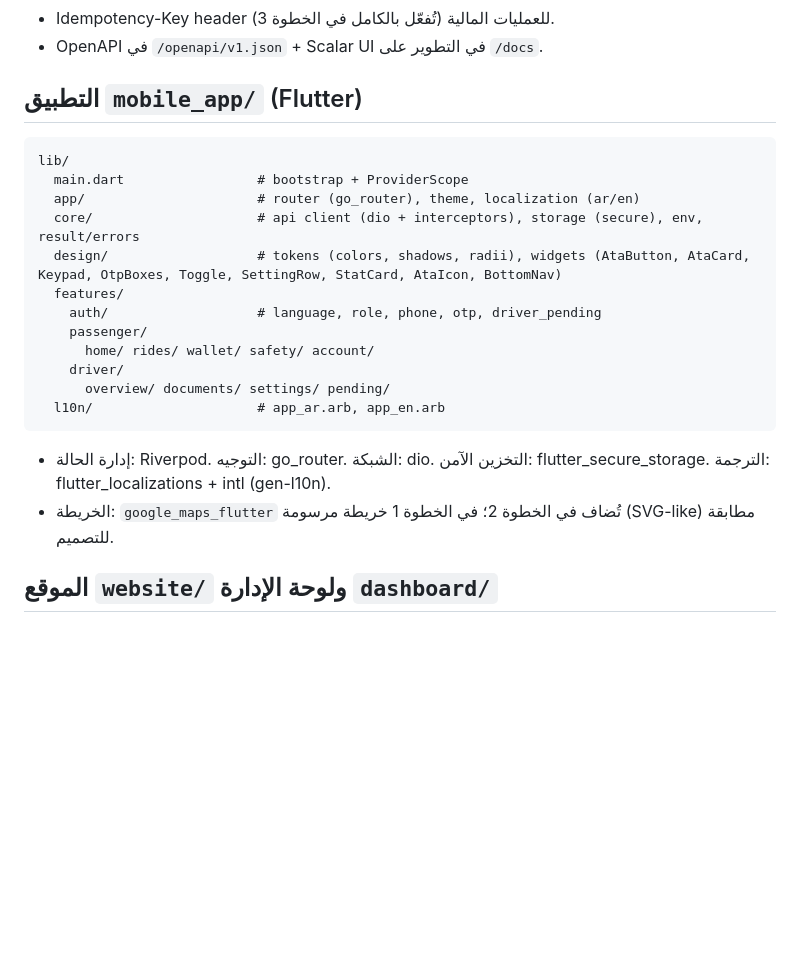
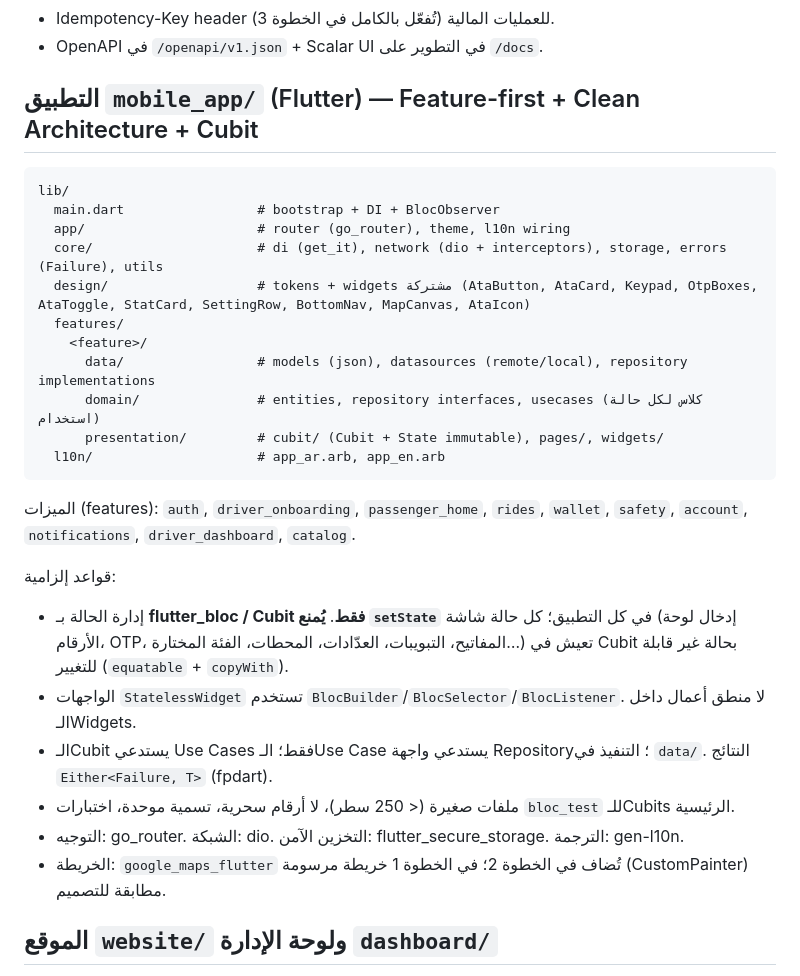
Before and after one commit to unitech2022/ATAPlatform, a Markdown page: docs/03-architecture.md, the part around the change. Rendered like a GitHub page; blank space fills up the shorter version.

````diff
--- a/docs/03-architecture.md
+++ b/docs/03-architecture.md
@@ -59,25 +59,31 @@ backend/
 - Idempotency-Key header للعمليات المالية (تُفعّل بالكامل في الخطوة 3).
 - OpenAPI في `/openapi/v1.json` + Scalar UI في التطوير على `/docs`.
 
-## التطبيق `mobile_app/` (Flutter)
+## التطبيق `mobile_app/` (Flutter) — Feature-first + Clean Architecture + Cubit
 
 ```
 lib/
-  main.dart                 # bootstrap + ProviderScope
-  app/                      # router (go_router), theme, localization (ar/en)
-  core/                     # api client (dio + interceptors), storage (secure), env, result/errors
-  design/                   # tokens (colors, shadows, radii), widgets (AtaButton, AtaCard, Keypad, OtpBoxes, Toggle, SettingRow, StatCard, AtaIcon, BottomNav)
+  main.dart                 # bootstrap + DI + BlocObserver
+  app/                      # router (go_router), theme, l10n wiring
+  core/                     # di (get_it), network (dio + interceptors), storage, errors (Failure), utils
+  design/                   # tokens + widgets مشتركة (AtaButton, AtaCard, Keypad, OtpBoxes, AtaToggle, StatCard, SettingRow, BottomNav, MapCanvas, AtaIcon)
   features/
-    auth/                   # language, role, phone, otp, driver_pending
-    passenger/
-      home/ rides/ wallet/ safety/ account/
-    driver/
-      overview/ documents/ settings/ pending/
+    <feature>/
+      data/                 # models (json), datasources (remote/local), repository implementations
+      domain/               # entities, repository interfaces, usecases (كلاس لكل حالة استخدام)
+      presentation/         # cubit/ (Cubit + State immutable), pages/, widgets/
   l10n/                     # app_ar.arb, app_en.arb
 ```
 
-- إدارة الحالة: Riverpod. التوجيه: go_router. الشبكة: dio. التخزين الآمن: flutter_secure_storage. الترجمة: flutter_localizations + intl (gen-l10n).
-- الخريطة: `google_maps_flutter` تُضاف في الخطوة 2؛ في الخطوة 1 خريطة مرسومة (SVG-like) مطابقة للتصميم.
+الميزات (features): `auth`, `driver_onboarding`, `passenger_home`, `rides`, `wallet`, `safety`, `account`, `notifications`, `driver_dashboard`, `catalog`.
+
+قواعد إلزامية:
+- إدارة الحالة بـ **flutter_bloc / Cubit فقط**. **يُمنع `setState`** في كل التطبيق؛ كل حالة شاشة (إدخال لوحة الأرقام، OTP، المفاتيح، التبويبات، العدّادات، المحطات، الفئة المختارة…) تعيش في Cubit بحالة غير قابلة للتغيير (`equatable` + `copyWith`).
+- الواجهات `StatelessWidget` تستخدم `BlocBuilder`/`BlocSelector`/`BlocListener`. لا منطق أعمال داخل الـWidgets.
+- الـCubit يستدعي Use Cases فقط؛ الـUse Case يستدعي واجهة Repository؛ التنفيذ في `data/`. النتائج `Either<Failure, T>` (fpdart).
+- ملفات صغيرة (< 250 سطر)، لا أرقام سحرية، تسمية موحدة، اختبارات `bloc_test` للـCubits الرئيسية.
+- التوجيه: go_router. الشبكة: dio. التخزين الآمن: flutter_secure_storage. الترجمة: gen-l10n.
+- الخريطة: `google_maps_flutter` تُضاف في الخطوة 2؛ في الخطوة 1 خريطة مرسومة (CustomPainter) مطابقة للتصميم.
 
 ## الموقع `website/` ولوحة الإدارة `dashboard/`
 
````
Also changed, not shown: docs/ROADMAP.md (+33 -13 lines).
